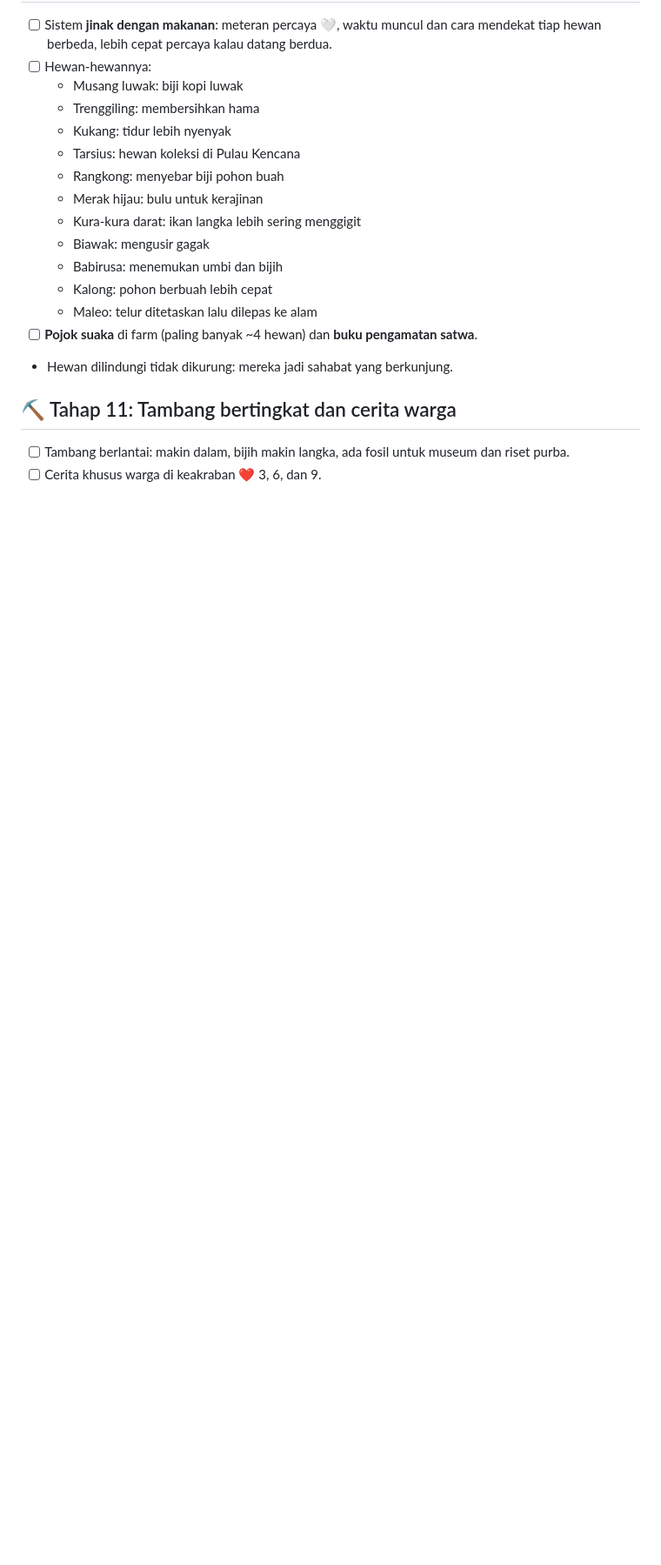
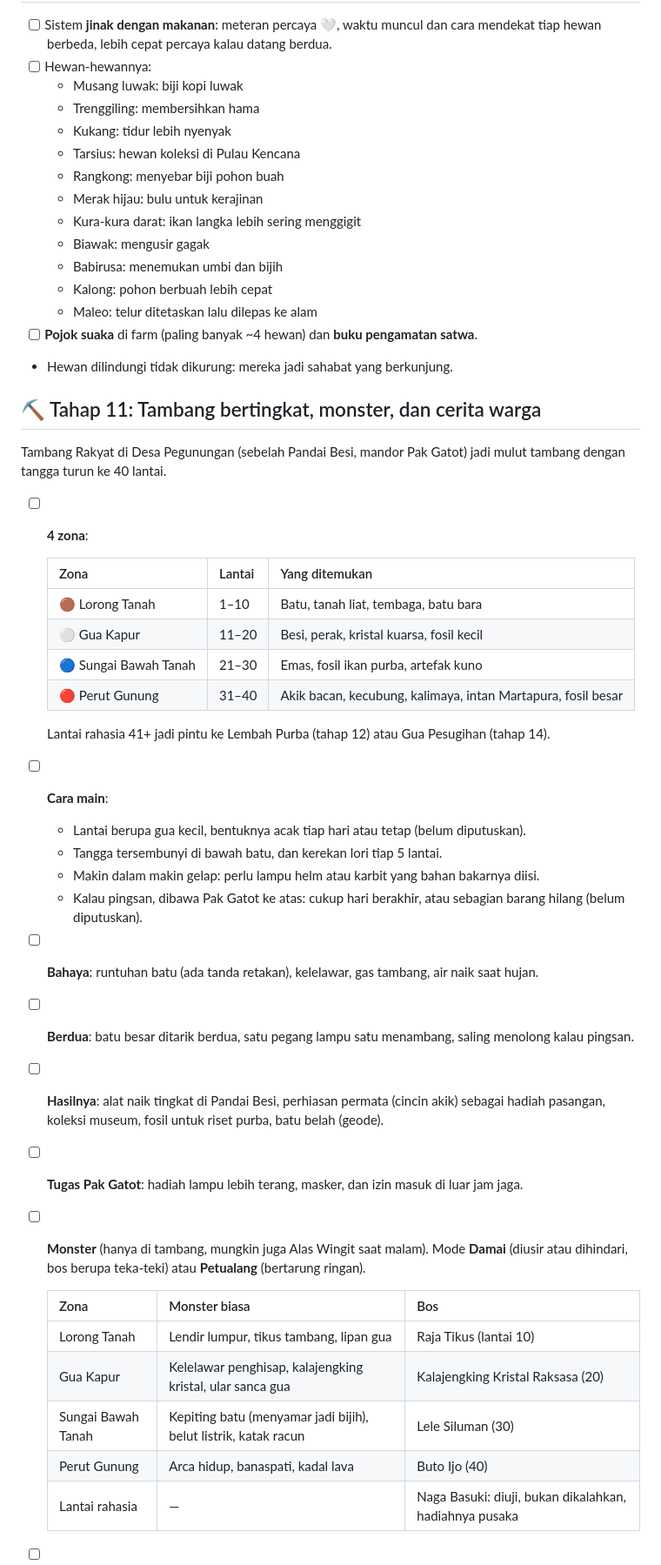
Before and after one commit to wawannug/testing, a Markdown page: games/farmora/RENCANA.md, the part around one of its changes. Shown at 87% size. GitHub-like rendering; blank space fills up the shorter version.

Commit message:
Farmora plan: two hands, the deep mine, monsters and weapons
Co-Authored-By: Claude Opus 5.5 <noreply@anthropic.com>
Claude-Session: https://claude.ai/code/session_01TD1t7j4mLG2xz6arg5ZHPL

```diff
--- a/games/farmora/RENCANA.md
+++ b/games/farmora/RENCANA.md
@@ -75,5 +82,34 @@ Kalender gabungan setelah tahap 7 dan 8:
 - [ ] **Pojok suaka** di farm (paling banyak ~4 hewan) dan **buku pengamatan satwa**.
 - Hewan dilindungi tidak dikurung: mereka jadi sahabat yang berkunjung.
 
-## ⛏️ Tahap 11: Tambang bertingkat dan cerita warga
-- [ ] Tambang berlantai: makin dalam, bijih makin langka, ada fosil untuk museum dan riset purba.
+## ⛏️ Tahap 11: Tambang bertingkat, monster, dan cerita warga
+Tambang Rakyat di Desa Pegunungan (sebelah Pandai Besi, mandor Pak Gatot) jadi mulut tambang dengan tangga turun ke 40 lantai.
+- [ ] **4 zona**:
+
+  | Zona | Lantai | Yang ditemukan |
+  |---|---|---|
+  | 🟤 Lorong Tanah | 1–10 | Batu, tanah liat, tembaga, batu bara |
+  | ⚪ Gua Kapur | 11–20 | Besi, perak, kristal kuarsa, fosil kecil |
+  | 🔵 Sungai Bawah Tanah | 21–30 | Emas, fosil ikan purba, artefak kuno |
+  | 🔴 Perut Gunung | 31–40 | Akik bacan, kecubung, kalimaya, intan Martapura, fosil besar |
+
+  Lantai rahasia 41+ jadi pintu ke Lembah Purba (tahap 12) atau Gua Pesugihan (tahap 14).
+- [ ] **Cara main**:
+  - Lantai berupa gua kecil, bentuknya acak tiap hari atau tetap (belum diputuskan).
+  - Tangga tersembunyi di bawah batu, dan kerekan lori tiap 5 lantai.
+  - Makin dalam makin gelap: perlu lampu helm atau karbit yang bahan bakarnya diisi.
+  - Kalau pingsan, dibawa Pak Gatot ke atas: cukup hari berakhir, atau sebagian barang hilang (belum diputuskan).
+- [ ] **Bahaya**: runtuhan batu (ada tanda retakan), kelelawar, gas tambang, air naik saat hujan.
+- [ ] **Berdua**: batu besar ditarik berdua, satu pegang lampu satu menambang, saling menolong kalau pingsan.
+- [ ] **Hasilnya**: alat naik tingkat di Pandai Besi, perhiasan permata (cincin akik) sebagai hadiah pasangan, koleksi museum, fosil untuk riset purba, batu belah (geode).
+- [ ] **Tugas Pak Gatot**: hadiah lampu lebih terang, masker, dan izin masuk di luar jam jaga.
+- [ ] **Monster** (hanya di tambang, mungkin juga Alas Wingit saat malam). Mode **Damai** (diusir atau dihindari, bos berupa teka-teki) atau **Petualang** (bertarung ringan).
+
+  | Zona | Monster biasa | Bos |
+  |---|---|---|
+  | Lorong Tanah | Lendir lumpur, tikus tambang, lipan gua | Raja Tikus (lantai 10) |
+  | Gua Kapur | Kelelawar penghisap, kalajengking kristal, ular sanca gua | Kalajengking Kristal Raksasa (20) |
+  | Sungai Bawah Tanah | Kepiting batu (menyamar jadi bijih), belut listrik, katak racun | Lele Siluman (30) |
+  | Perut Gunung | Arca hidup, banaspati, kadal lava | Buto Ijo (40) |
+  | Lantai rahasia | — | Naga Basuki: diuji, bukan dikalahkan, hadiahnya pusaka |
+
```
Also changed, not shown: other parts of games/farmora/RENCANA.md (+21 -1 lines).
